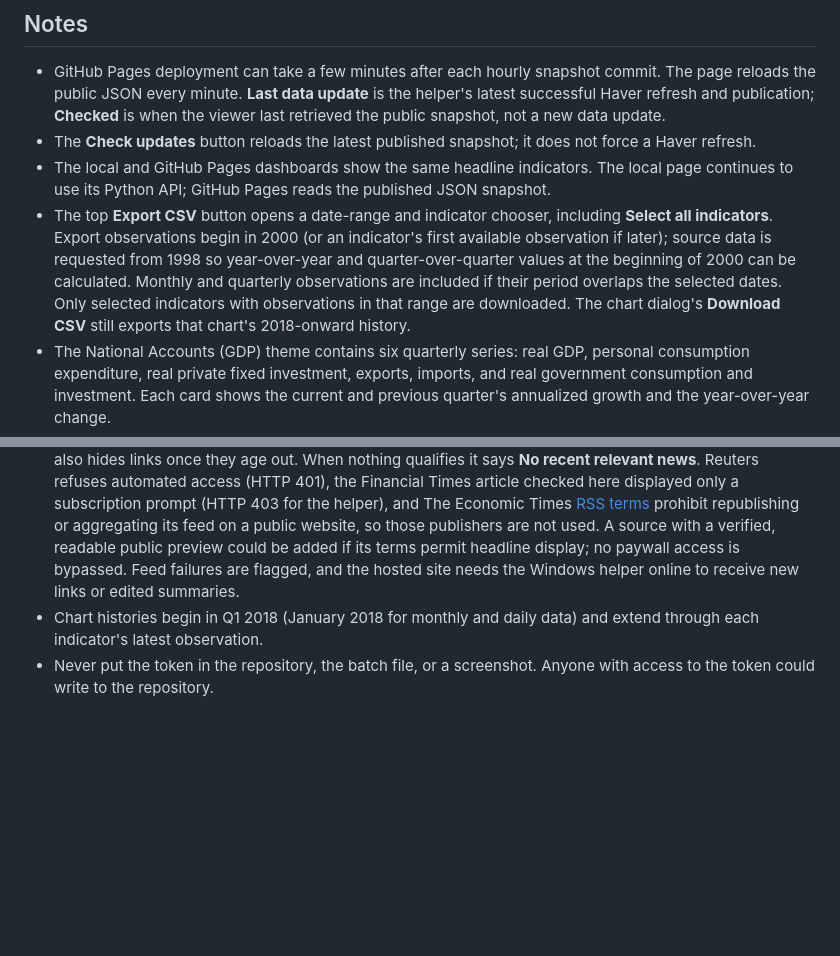
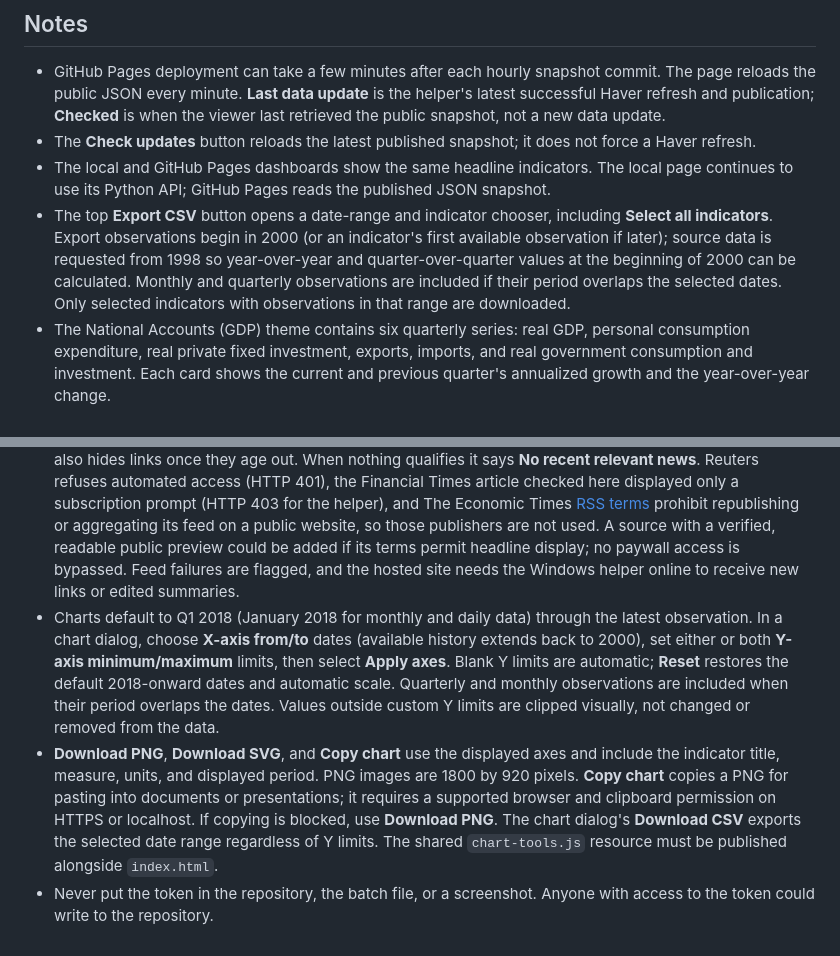
Before and after one commit to Ruhikaag/US-Macro-Monitor, a Markdown page: docs/GITHUB-PAGES-SETUP.md, 2 parts joined by grey strips. Drawn GitHub-style; blank space fills up the shorter version.

Commit message:
Add custom chart axes, PNG downloads and copy image
Co-authored-by: Copilot <223556219+Copilot@users.noreply.github.com>

```diff
--- a/docs/GITHUB-PAGES-SETUP.md
+++ b/docs/GITHUB-PAGES-SETUP.md
@@ -23,10 +23,11 @@ This publishes the Haver snapshot from the Windows helper to GitHub. GitHub Page
 - GitHub Pages deployment can take a few minutes after each hourly snapshot commit. The page reloads the public JSON every minute. **Last data update** is the helper's latest successful Haver refresh and publication; **Checked** is when the viewer last retrieved the public snapshot, not a new data update.
 - The **Check updates** button reloads the latest published snapshot; it does not force a Haver refresh.
 - The local and GitHub Pages dashboards show the same headline indicators. The local page continues to use its Python API; GitHub Pages reads the published JSON snapshot.
-- The top **Export CSV** button opens a date-range and indicator chooser, including **Select all indicators**. Export observations begin in 2000 (or an indicator's first available observation if later); source data is requested from 1998 so year-over-year and quarter-over-quarter values at the beginning of 2000 can be calculated. Monthly and quarterly observations are included if their period overlaps the selected dates. Only selected indicators with observations in that range are downloaded. The chart dialog's **Download CSV** still exports that chart's 2018-onward history.
+- The top **Export CSV** button opens a date-range and indicator chooser, including **Select all indicators**. Export observations begin in 2000 (or an indicator's first available observation if later); source data is requested from 1998 so year-over-year and quarter-over-quarter values at the beginning of 2000 can be calculated. Monthly and quarterly observations are included if their period overlaps the selected dates. Only selected indicators with observations in that range are downloaded.
 - The National Accounts (GDP) theme contains six quarterly series: real GDP, personal consumption expenditure, real private fixed investment, exports, imports, and real government consumption and investment. Each card shows the current and previous quarter's annualized growth and the year-over-year change.
 - The remaining themes are listed as empty categories until their indicators are specified; the five headline tiles remain available independently of theme membership.
 - Every theme has a **The story behind the numbers** block. Summaries are supplied manually in `THEME_SUMMARIES` in `outputs/haver_labor_dashboard.py`; only National Accounts (GDP) has a supplied summary so far. Other themes say "Summary to be added." The helper does not generate or rewrite the summaries from Haver data or news.
 - **Recent news:** shows at most five newest, distinct US headlines per selected theme, including the publisher, date and direct article link. The helper checks public CNBC RSS feeds and Deloitte's public weekly news page on its hourly refresh; only headlines dated within seven days appear, and the browser also hides links once they age out. When nothing qualifies it says **No recent relevant news**. Reuters refuses automated access (HTTP 401), the Financial Times article checked here displayed only a subscription prompt (HTTP 403 for the helper), and The Economic Times [RSS terms](https://economictimes.indiatimes.com/rss.cms) prohibit republishing or aggregating its feed on a public website, so those publishers are not used. A source with a verified, readable public preview could be added if its terms permit headline display; no paywall access is bypassed. Feed failures are flagged, and the hosted site needs the Windows helper online to receive new links or edited summaries.
-- Chart histories begin in Q1 2018 (January 2018 for monthly and daily data) and extend through each indicator's latest observation.
+- Charts default to Q1 2018 (January 2018 for monthly and daily data) through the latest observation. In a chart dialog, choose **X-axis from/to** dates (available history extends back to 2000), set either or both **Y-axis minimum/maximum** limits, then select **Apply axes**. Blank Y limits are automatic; **Reset** restores the default 2018-onward dates and automatic scale. Quarterly and monthly observations are included when their period overlaps the dates. Values outside custom Y limits are clipped visually, not changed or removed from the data.
+- **Download PNG**, **Download SVG**, and **Copy chart** use the displayed axes and include the indicator title, measure, units, and displayed period. PNG images are 1800 by 920 pixels. **Copy chart** copies a PNG for pasting into documents or presentations; it requires a supported browser and clipboard permission on HTTPS or localhost. If copying is blocked, use **Download PNG**. The chart dialog's **Download CSV** exports the selected date range regardless of Y limits. The shared `chart-tools.js` resource must be published alongside `index.html`.
 - Never put the token in the repository, the batch file, or a screenshot. Anyone with access to the token could write to the repository.
```
